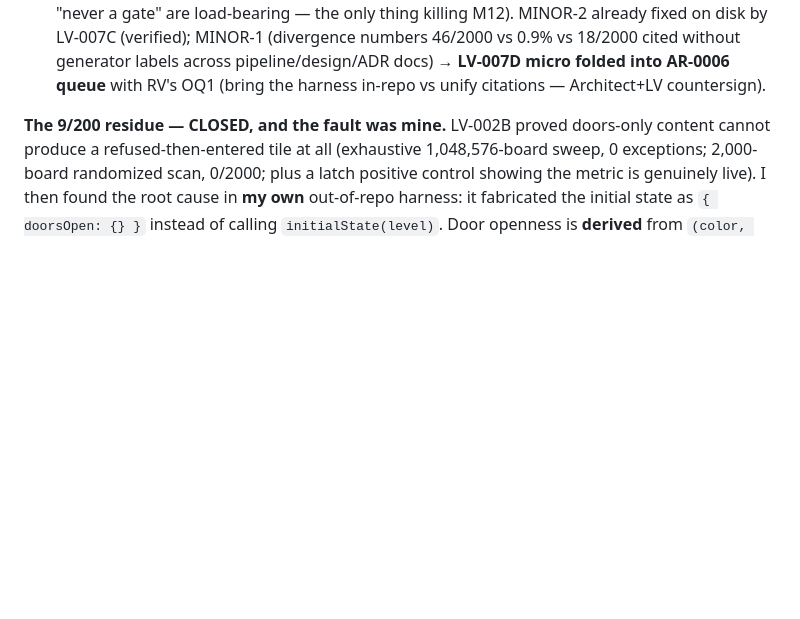
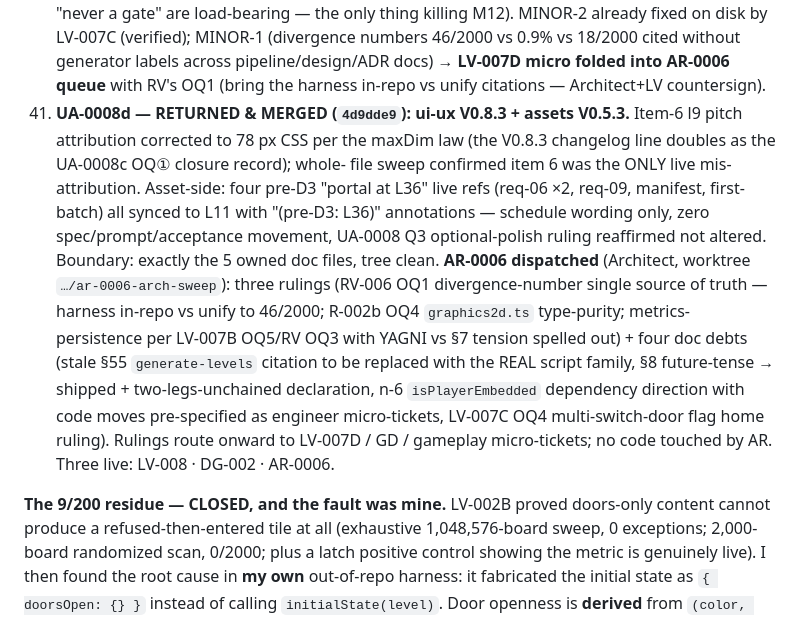
Before and after one commit to PepsiCo24/AI-Native-GameCpt, a Markdown page: docs/project-status.md, the part around the change. Rendered like a GitHub page; blank space fills up the shorter version.

Commit message:
docs(status): item 41 - UA-0008d merged 4d9dde9 (ui-ux V0.8.3 l9->78 attribution = OQ1 closure record; assets V0.5.3 pre-D3 L36 sweep, wording-only); AR-0006 dispatched with three rulings (divergence-number source of truth, graphics2d type-purity, metrics persistence) + four doc debts; live trio LV-008/DG-002/AR-0006

```diff
--- a/docs/project-status.md
+++ b/docs/project-status.md
@@ -641,6 +641,19 @@ and a path must be quiescent before dispatch.**
     thing killing M12). MINOR-2 already fixed on disk by LV-007C (verified); MINOR-1 (divergence numbers 46/2000
     vs 0.9% vs 18/2000 cited without generator labels across pipeline/design/ADR docs) → **LV-007D micro folded
     into AR-0006 queue** with RV's OQ1 (bring the harness in-repo vs unify citations — Architect+LV countersign).
+41. **UA-0008d — RETURNED & MERGED (`4d9dde9`): ui-ux V0.8.3 + assets V0.5.3.** Item-6 l9 pitch attribution corrected
+    to 78 px CSS per the maxDim law (the V0.8.3 changelog line doubles as the UA-0008c OQ① closure record); whole-
+    file sweep confirmed item 6 was the ONLY live mis-attribution. Asset-side: four pre-D3 "portal at L36" live refs
+    (req-06 ×2, req-09, manifest, first-batch) all synced to L11 with "(pre-D3: L36)" annotations — schedule wording
+    only, zero spec/prompt/acceptance movement, UA-0008 Q3 optional-polish ruling reaffirmed not altered. Boundary:
+    exactly the 5 owned doc files, tree clean. **AR-0006 dispatched** (Architect, worktree `…/ar-0006-arch-sweep`):
+    three rulings (RV-006 OQ1 divergence-number single source of truth — harness in-repo vs unify to 46/2000;
+    R-002b OQ4 `graphics2d.ts` type-purity; metrics-persistence per LV-007B OQ5/RV OQ3 with YAGNI vs §7 tension
+    spelled out) + four doc debts (stale §55 `generate-levels` citation to be replaced with the REAL script family,
+    §8 future-tense → shipped + two-legs-unchained declaration, n-6 `isPlayerEmbedded` dependency direction with
+    code moves pre-specified as engineer micro-tickets, LV-007C OQ4 multi-switch-door flag home ruling). Rulings
+    route onward to LV-007D / GD / gameplay micro-tickets; no code touched by AR. Three live: LV-008 · DG-002 ·
+    AR-0006.
 
 **The 9/200 residue — CLOSED, and the fault was mine.** LV-002B proved doors-only content cannot produce a refused-then-entered tile at all (exhaustive
 1,048,576-board sweep, 0 exceptions; 2,000-board randomized scan, 0/2000; plus a latch positive control showing the metric is genuinely live). I then found the
```
